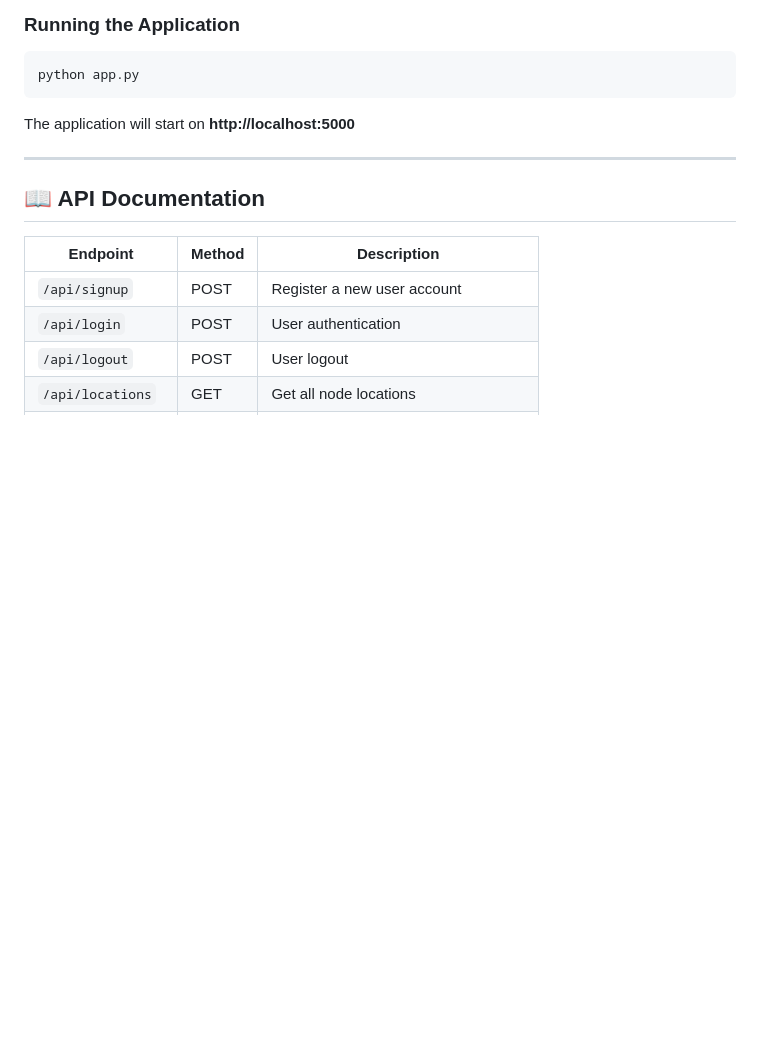
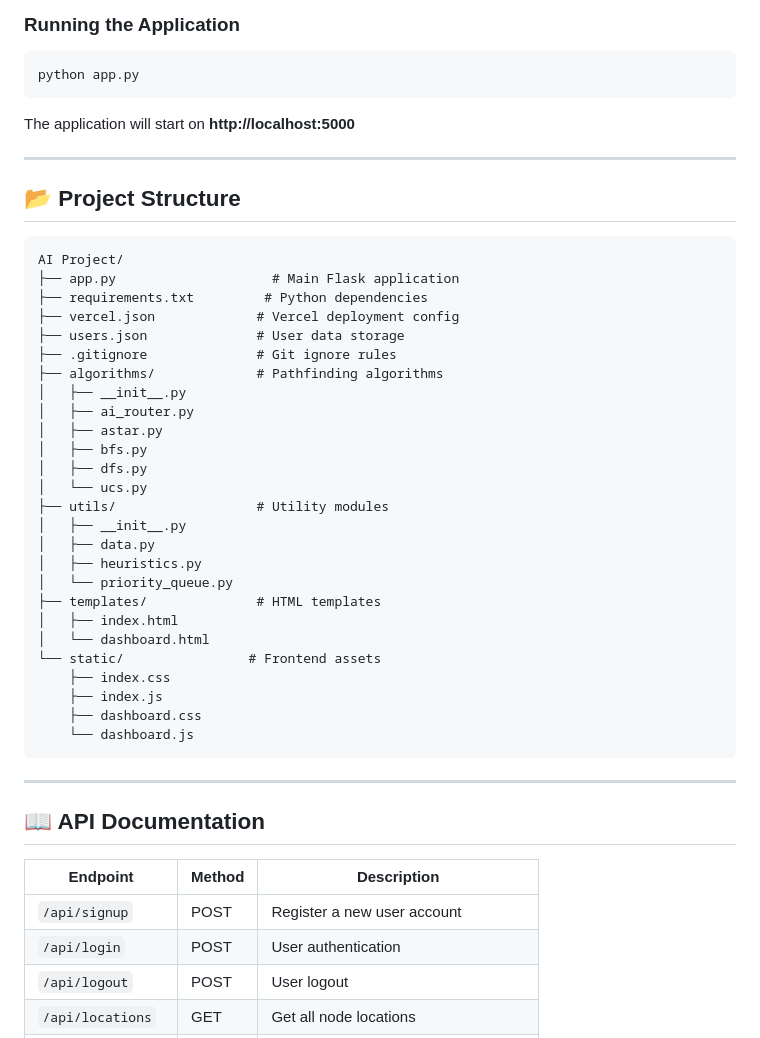
Before and after one commit to Blue-Rangoon/Smart-Delivery-Route-Planner-AI, a Markdown page: README.md, the part around the change. GitHub-like rendering; blank space fills up the shorter version.

Commit message:
Update README with project structure details
Added project structure section to README

````diff
--- a/README.md
+++ b/README.md
@@ -154,6 +154,39 @@ The application will start on **http://localhost:5000**
 
 ---
 
+## 📂 Project Structure
+
+```
+AI Project/
+├── app.py                    # Main Flask application
+├── requirements.txt         # Python dependencies
+├── vercel.json             # Vercel deployment config
+├── users.json              # User data storage
+├── .gitignore              # Git ignore rules
+├── algorithms/             # Pathfinding algorithms
+│   ├── __init__.py
+│   ├── ai_router.py
+│   ├── astar.py
+│   ├── bfs.py
+│   ├── dfs.py
+│   └── ucs.py
+├── utils/                  # Utility modules
+│   ├── __init__.py
+│   ├── data.py
+│   ├── heuristics.py
+│   └── priority_queue.py
+├── templates/              # HTML templates
+│   ├── index.html
+│   └── dashboard.html
+└── static/                # Frontend assets
+    ├── index.css
+    ├── index.js
+    ├── dashboard.css
+    └── dashboard.js
+```
+
+---
+
 ## 📖 API Documentation
 
 | Endpoint | Method | Description |
````
